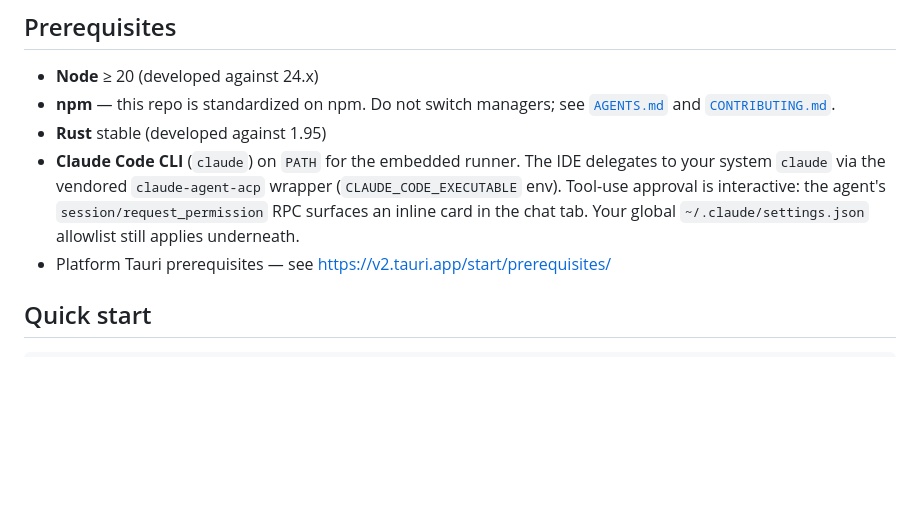
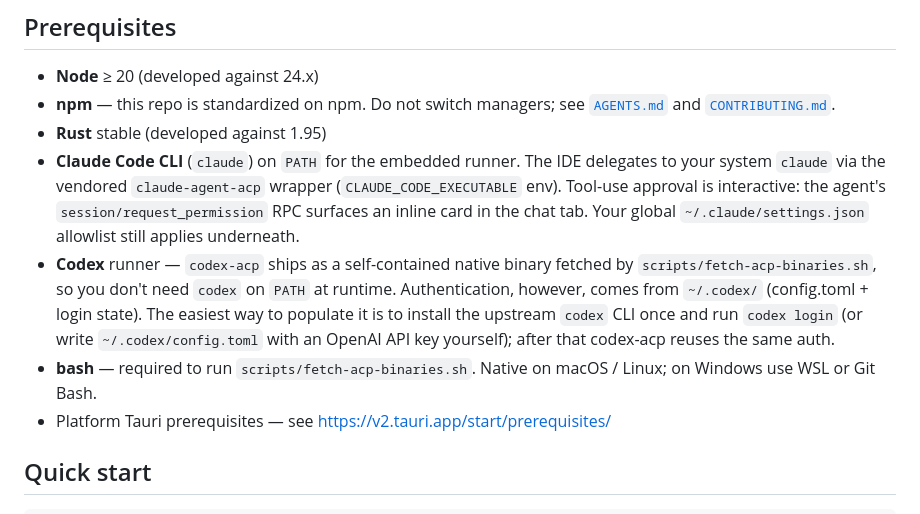
Before and after one commit to DiRaiks/curator, a Markdown page: README.md, the part around the change. Drawn GitHub-style; blank space fills up the shorter version.

Commit message:
docs(readme): expand Prerequisites with Codex auth + bash
- Codex runner: clarify that `codex-acp` is self-contained at runtime
  (no system `codex` on PATH needed) but auth still comes from
  `~/.codex/`, easiest populated via `codex login` once.
- bash: required for `scripts/fetch-acp-binaries.sh`; mention WSL /
  Git Bash for Windows users.

```diff
--- a/README.md
+++ b/README.md
@@ -94,6 +94,15 @@ See [`PROJECT_BRIEF.md`](./PROJECT_BRIEF.md) for the full vision and
   approval is interactive: the agent's `session/request_permission`
   RPC surfaces an inline card in the chat tab. Your global
   `~/.claude/settings.json` allowlist still applies underneath.
+- **Codex** runner — `codex-acp` ships as a self-contained native
+  binary fetched by `scripts/fetch-acp-binaries.sh`, so you don't need
+  `codex` on `PATH` at runtime. Authentication, however, comes from
+  `~/.codex/` (config.toml + login state). The easiest way to populate
+  it is to install the upstream `codex` CLI once and run `codex login`
+  (or write `~/.codex/config.toml` with an OpenAI API key yourself);
+  after that codex-acp reuses the same auth.
+- **bash** — required to run `scripts/fetch-acp-binaries.sh`. Native
+  on macOS / Linux; on Windows use WSL or Git Bash.
 - Platform Tauri prerequisites — see
   https://v2.tauri.app/start/prerequisites/
 
```
